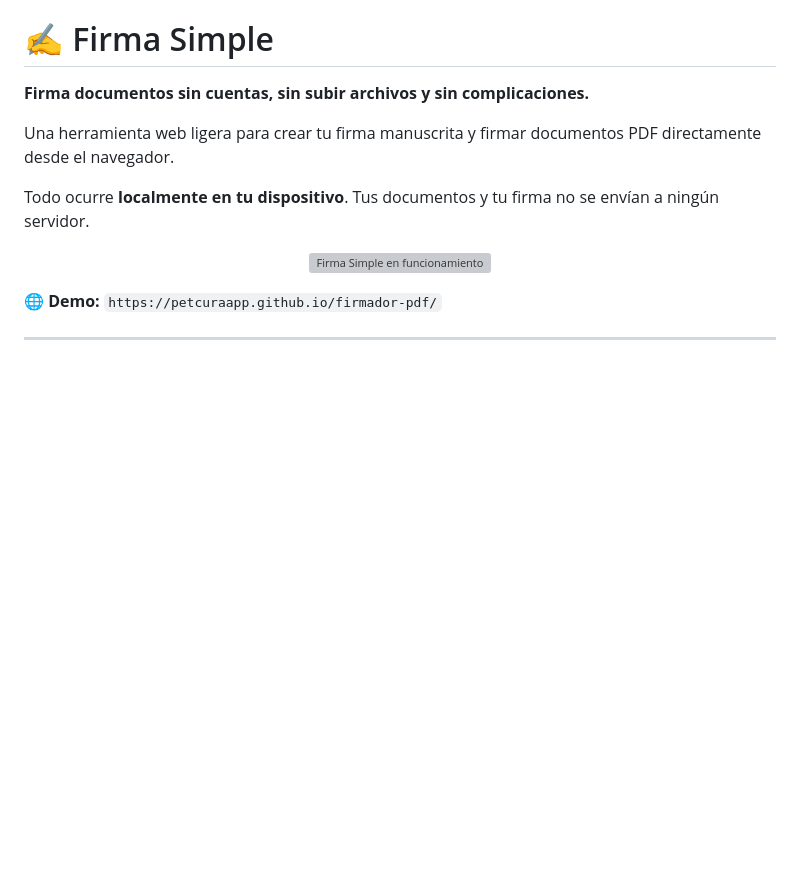
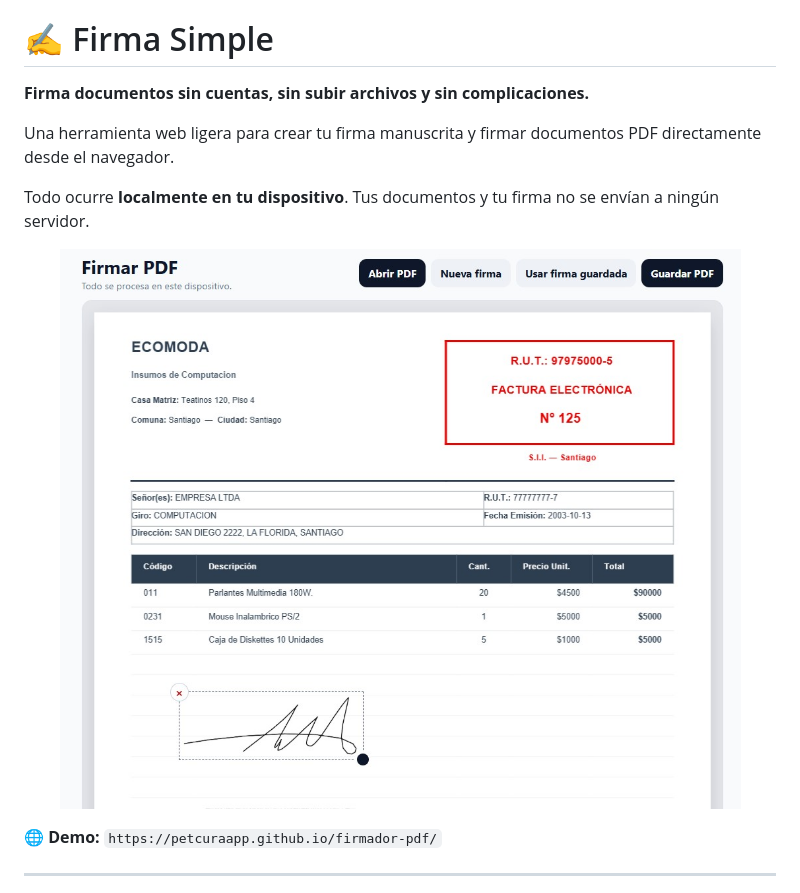
Before and after one commit to PetCuraApp/firmador-pdf, a Markdown page: README.md, the part around the change. GitHub-like rendering; blank space fills up the shorter version; grey boxes are pictures that could not be loaded.

Commit message:
Update demo image format from PNG to JPG

```diff
--- a/README.md
+++ b/README.md
@@ -7,7 +7,7 @@ Una herramienta web ligera para crear tu firma manuscrita y firmar documentos PD
 Todo ocurre **localmente en tu dispositivo**. Tus documentos y tu firma no se envían a ningún servidor.
 
 <p align="center">
-  <img src="assets/demo.png" alt="Firma Simple en funcionamiento" width="750">
+  <img src="assets/demo.jpg" alt="Firma Simple en funcionamiento" width="750">
 </p>
 
 🌐 **Demo:** `https://petcuraapp.github.io/firmador-pdf/`
```
